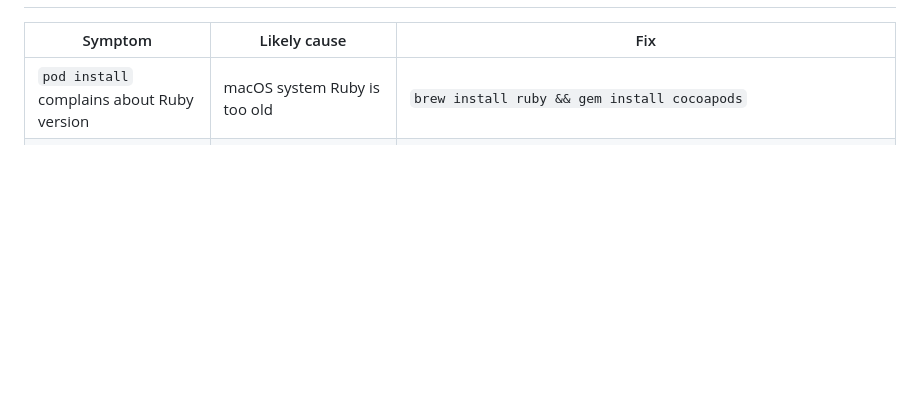
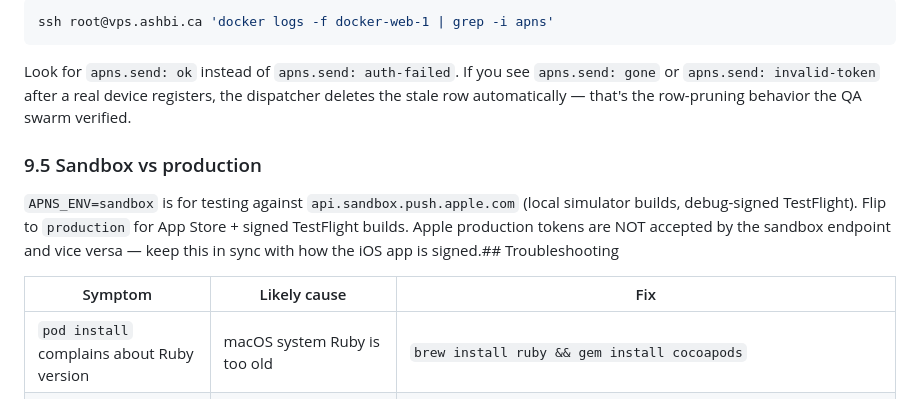
Before and after one commit to camster91/edusupervise, a Markdown page: BUILD.md, the part around one of its changes. Rendered like a GitHub page; blank space fills up the shorter version.

````diff
--- a/BUILD.md
+++ b/BUILD.md
@@ -175,3 +254,20 @@ notification open the app at the specific duty page.
+```bash
+ssh root@vps.ashbi.ca 'docker logs -f docker-web-1 | grep -i apns'
+```
+
+Look for `apns.send: ok` instead of `apns.send: auth-failed`. If
+you see `apns.send: gone` or `apns.send: invalid-token` after a
+real device registers, the dispatcher deletes the stale row
+automatically — that's the row-pruning behavior the QA swarm
+verified.
+
+### 9.5 Sandbox vs production
+
+`APNS_ENV=sandbox` is for testing against `api.sandbox.push.apple.com`
+(local simulator builds, debug-signed TestFlight). Flip to
+`production` for App Store + signed TestFlight builds. Apple
+production tokens are NOT accepted by the sandbox endpoint and
+vice versa — keep this in sync with how the iOS app is signed.## Troubleshooting
 
 | Symptom | Likely cause | Fix |
 |---|---|---|
````
Also changed, not shown: other parts of BUILD.md (+92 -13 lines).
